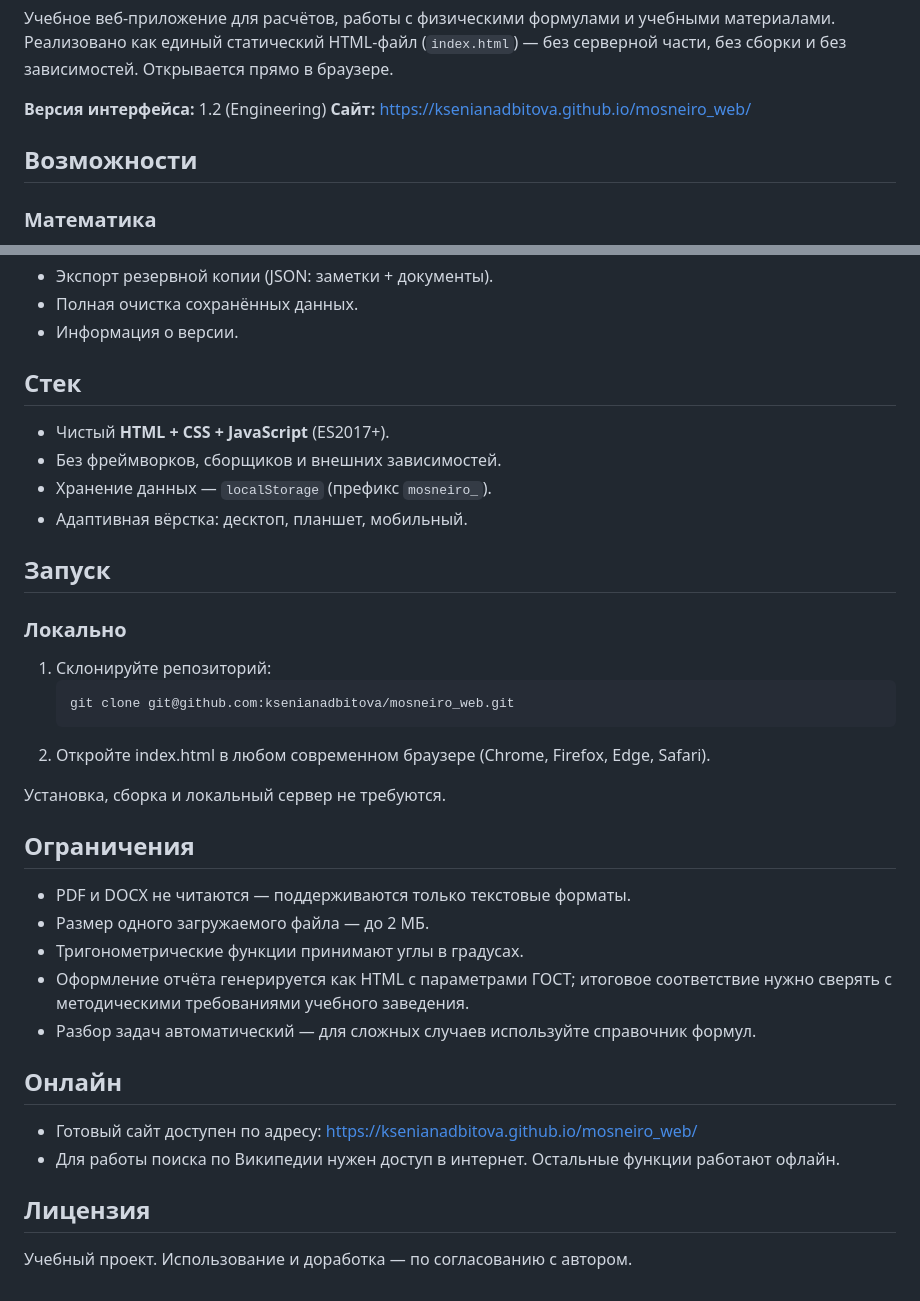
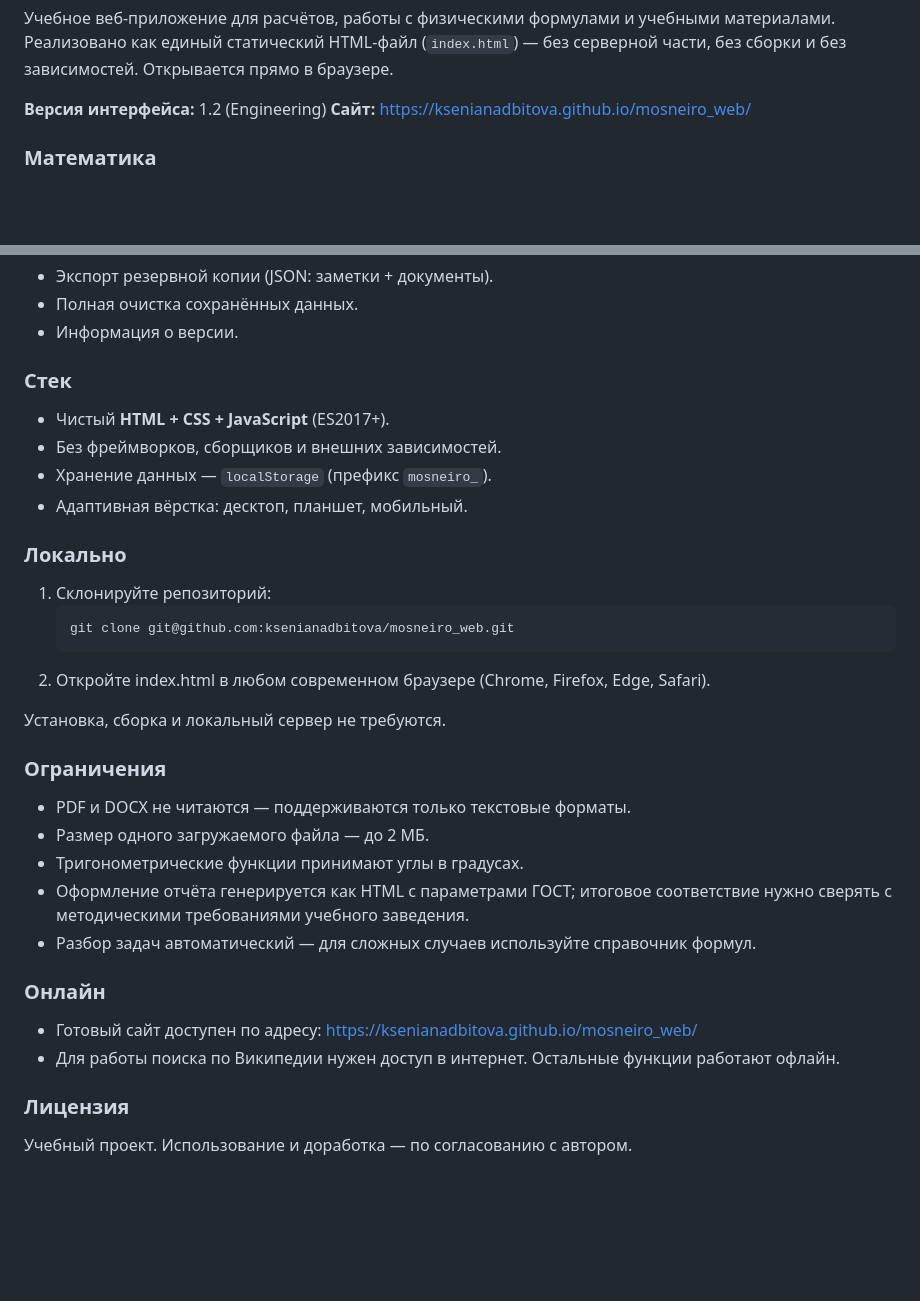
Before and after one commit to ksenianadbitova/mosneiro_web, a Markdown page: README.md, 2 parts joined by grey strips. Drawn GitHub-style; blank space fills up the shorter version.

Commit message:
Обновили README

```diff
--- a/README.md
+++ b/README.md
@@ -4,8 +4,6 @@
 
 **Версия интерфейса:** 1.2 (Engineering)
 **Сайт:** https://ksenianadbitova.github.io/mosneiro_web/
-
-## Возможности
 
 ### Математика
 
@@ -84,14 +82,12 @@
 - Полная очистка сохранённых данных.
 - Информация о версии.
 
-## Стек
+### Стек
 
 - Чистый **HTML + CSS + JavaScript** (ES2017+).
 - Без фреймворков, сборщиков и внешних зависимостей.
 - Хранение данных — `localStorage` (префикс `mosneiro_`).
 - Адаптивная вёрстка: десктоп, планшет, мобильный.
-
-## Запуск
 
 ### Локально
 
@@ -103,7 +99,7 @@
 
 Установка, сборка и локальный сервер не требуются.
 
-## Ограничения
+### Ограничения
 
 - PDF и DOCX не читаются — поддерживаются только текстовые форматы.
 - Размер одного загружаемого файла — до 2 МБ.
@@ -111,12 +107,12 @@
 - Оформление отчёта генерируется как HTML с параметрами ГОСТ; итоговое соответствие нужно сверять с методическими требованиями учебного заведения.
 - Разбор задач автоматический — для сложных случаев используйте справочник формул.
 
-## Онлайн
+### Онлайн
 
 - Готовый сайт доступен по адресу: https://ksenianadbitova.github.io/mosneiro_web/
 - Для работы поиска по Википедии нужен доступ в интернет.
 Остальные функции работают офлайн.
 
-## Лицензия
+### Лицензия
 
 Учебный проект. Использование и доработка — по согласованию с автором.
```
